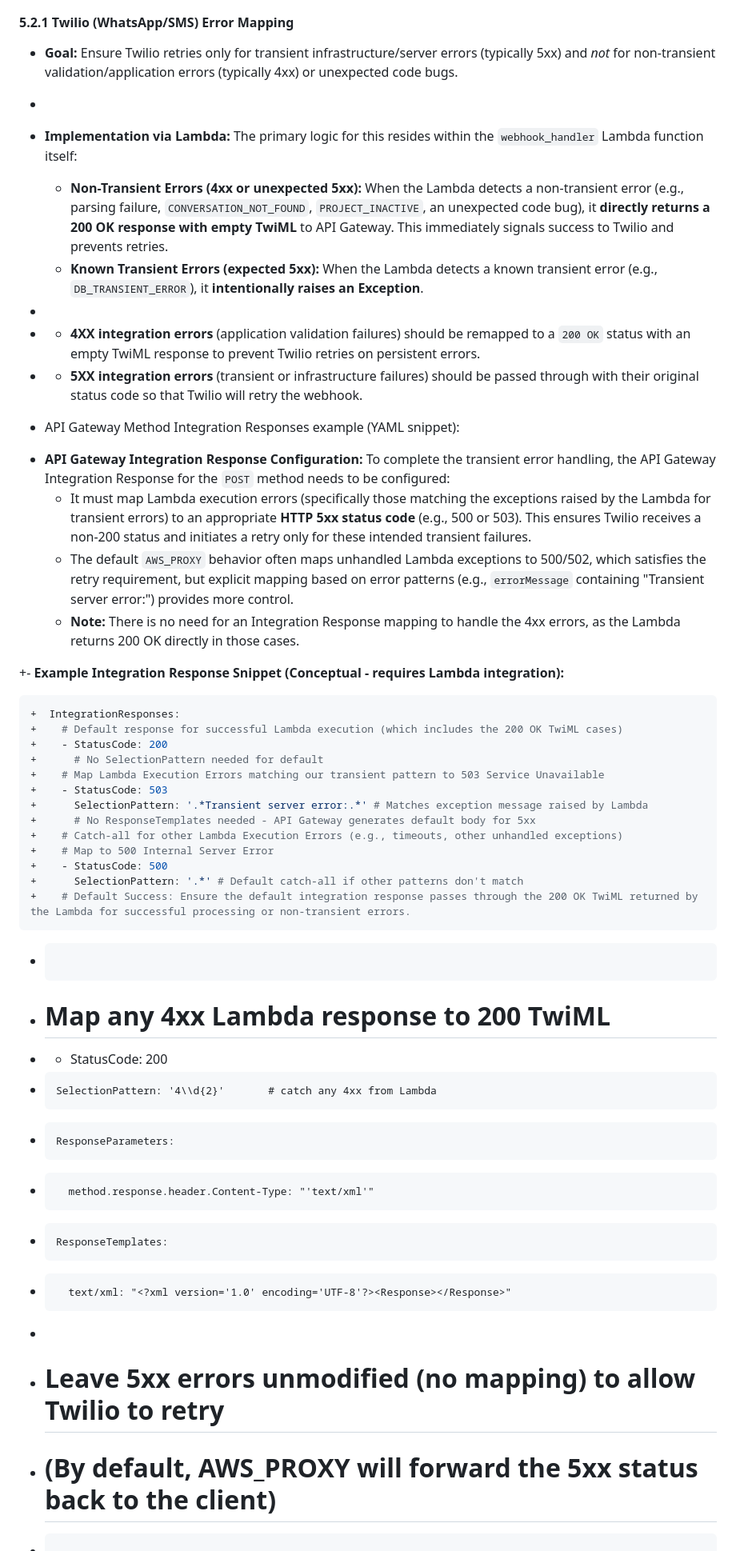
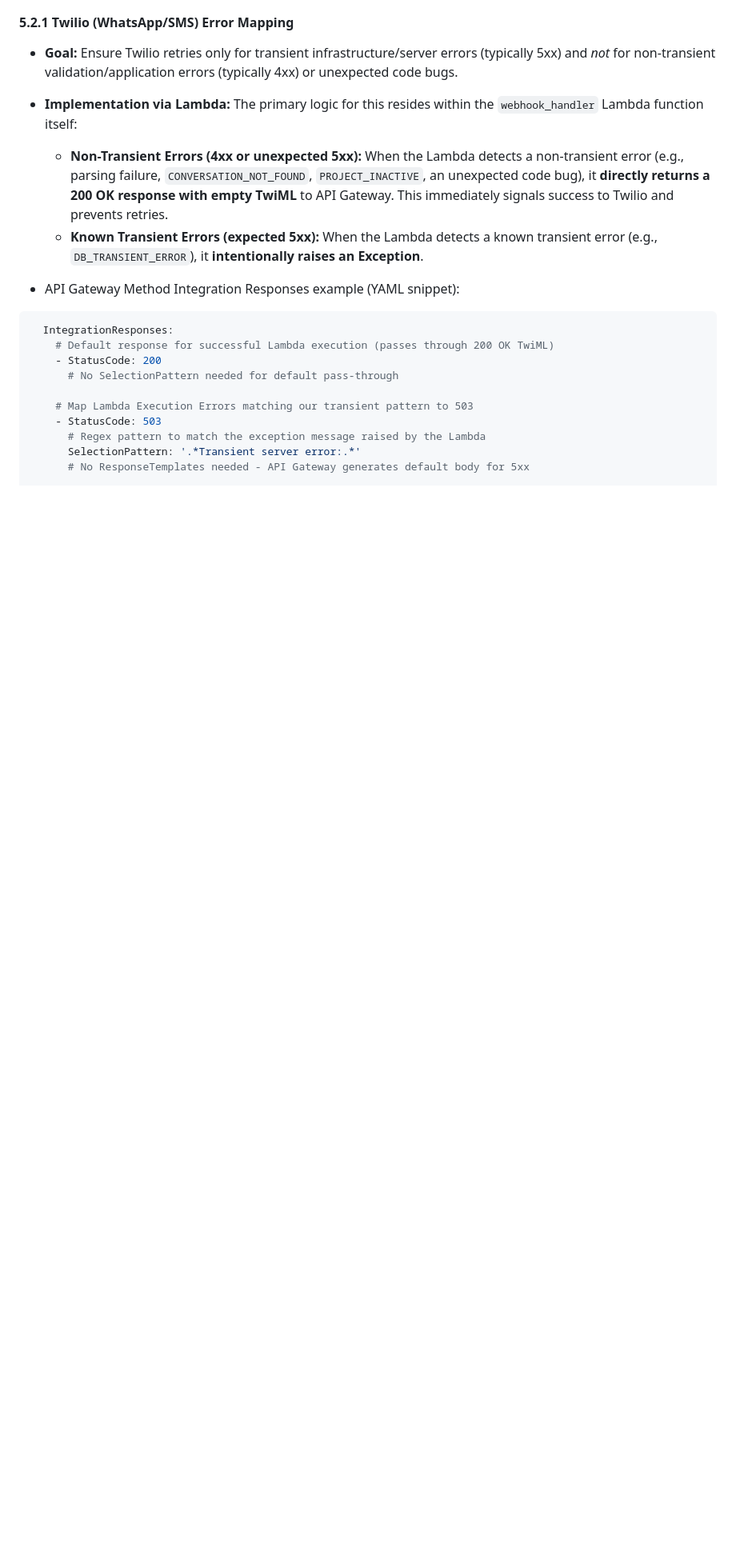
Before and after one commit to junksamiad/replies-engine, a Markdown page: replies_engine_docs/lld/api_gateway_webhook_lld_v2.md, the part around the change printed below. Shown: that part at 80% size. GitHub-like rendering; blank space fills up the shorter version.

Commit message:
docs: cleanup formatting in API GW LLD Section 5.2.1

````diff
--- a/replies_engine_docs/lld/api_gateway_webhook_lld_v2.md
+++ b/replies_engine_docs/lld/api_gateway_webhook_lld_v2.md
@@ -222,46 +222,21 @@ Unlike typical REST endpoints, Twilio webhooks expect a `200` status even on app
 #### 5.2.1 Twilio (WhatsApp/SMS) Error Mapping
 
 - **Goal:** Ensure Twilio retries only for transient infrastructure/server errors (typically 5xx) and *not* for non-transient validation/application errors (typically 4xx) or unexpected code bugs.
--
+
 - **Implementation via Lambda:** The primary logic for this resides within the `webhook_handler` Lambda function itself:
     - **Non-Transient Errors (4xx or unexpected 5xx):** When the Lambda detects a non-transient error (e.g., parsing failure, `CONVERSATION_NOT_FOUND`, `PROJECT_INACTIVE`, an unexpected code bug), it **directly returns a 200 OK response with empty TwiML** to API Gateway. This immediately signals success to Twilio and prevents retries.
     - **Known Transient Errors (expected 5xx):** When the Lambda detects a known transient error (e.g., `DB_TRANSIENT_ERROR`), it **intentionally raises an Exception**.
--
-- - **4XX integration errors** (application validation failures) should be remapped to a `200 OK` status with an empty TwiML response to prevent Twilio retries on persistent errors.
-- - **5XX integration errors** (transient or infrastructure failures) should be passed through with their original status code so that Twilio will retry the webhook.
 
 - API Gateway Method Integration Responses example (YAML snippet):
-+ **API Gateway Integration Response Configuration:** To complete the transient error handling, the API Gateway Integration Response for the `POST` method needs to be configured:
-    - It must map Lambda execution errors (specifically those matching the exceptions raised by the Lambda for transient errors) to an appropriate **HTTP 5xx status code** (e.g., 500 or 503). This ensures Twilio receives a non-200 status and initiates a retry only for these intended transient failures.
-    - The default `AWS_PROXY` behavior often maps unhandled Lambda exceptions to 500/502, which satisfies the retry requirement, but explicit mapping based on error patterns (e.g., `errorMessage` containing "Transient server error:") provides more control.
-    - **Note:** There is no need for an Integration Response mapping to handle the 4xx errors, as the Lambda returns 200 OK directly in those cases.
+```yaml
+  IntegrationResponses:
+    # Default response for successful Lambda execution (passes through 200 OK TwiML)
+    - StatusCode: 200
+      # No SelectionPattern needed for default pass-through
 
-+- **Example Integration Response Snippet (Conceptual - requires Lambda integration):**
- ```yaml
-+  IntegrationResponses:
-+    # Default response for successful Lambda execution (which includes the 200 OK TwiML cases)
-+    - StatusCode: 200
-+      # No SelectionPattern needed for default
-+    # Map Lambda Execution Errors matching our transient pattern to 503 Service Unavailable
-+    - StatusCode: 503
-+      SelectionPattern: '.*Transient server error:.*' # Matches exception message raised by Lambda
-+      # No ResponseTemplates needed - API Gateway generates default body for 5xx
-+    # Catch-all for other Lambda Execution Errors (e.g., timeouts, other unhandled exceptions)
-+    # Map to 500 Internal Server Error
-+    - StatusCode: 500
-+      SelectionPattern: '.*' # Default catch-all if other patterns don't match
-+    # Default Success: Ensure the default integration response passes through the 200 OK TwiML returned by the Lambda for successful processing or non-transient errors.
- ```
-- ```yaml
--   # Map any 4xx Lambda response to 200 TwiML
--   - StatusCode: 200
--     SelectionPattern: '4\\d{2}'       # catch any 4xx from Lambda
--     ResponseParameters:
--       method.response.header.Content-Type: "'text/xml'"
--     ResponseTemplates:
--       text/xml: "<?xml version='1.0' encoding='UTF-8'?><Response></Response>"
--
--   # Leave 5xx errors unmodified (no mapping) to allow Twilio to retry
--   # (By default, AWS_PROXY will forward the 5xx status back to the client)
-- ```
+    # Map Lambda Execution Errors matching our transient pattern to 503
+    - StatusCode: 503
+      # Regex pattern to match the exception message raised by the Lambda
+      SelectionPattern: '.*Transient server error:.*'
+      # No ResponseTemplates needed - API Gateway generates default body for 5xx
 
````
Also changed, not shown: other parts of replies_engine_docs/lld/api_gateway_webhook_lld_v2.md (+8 -1 lines).
